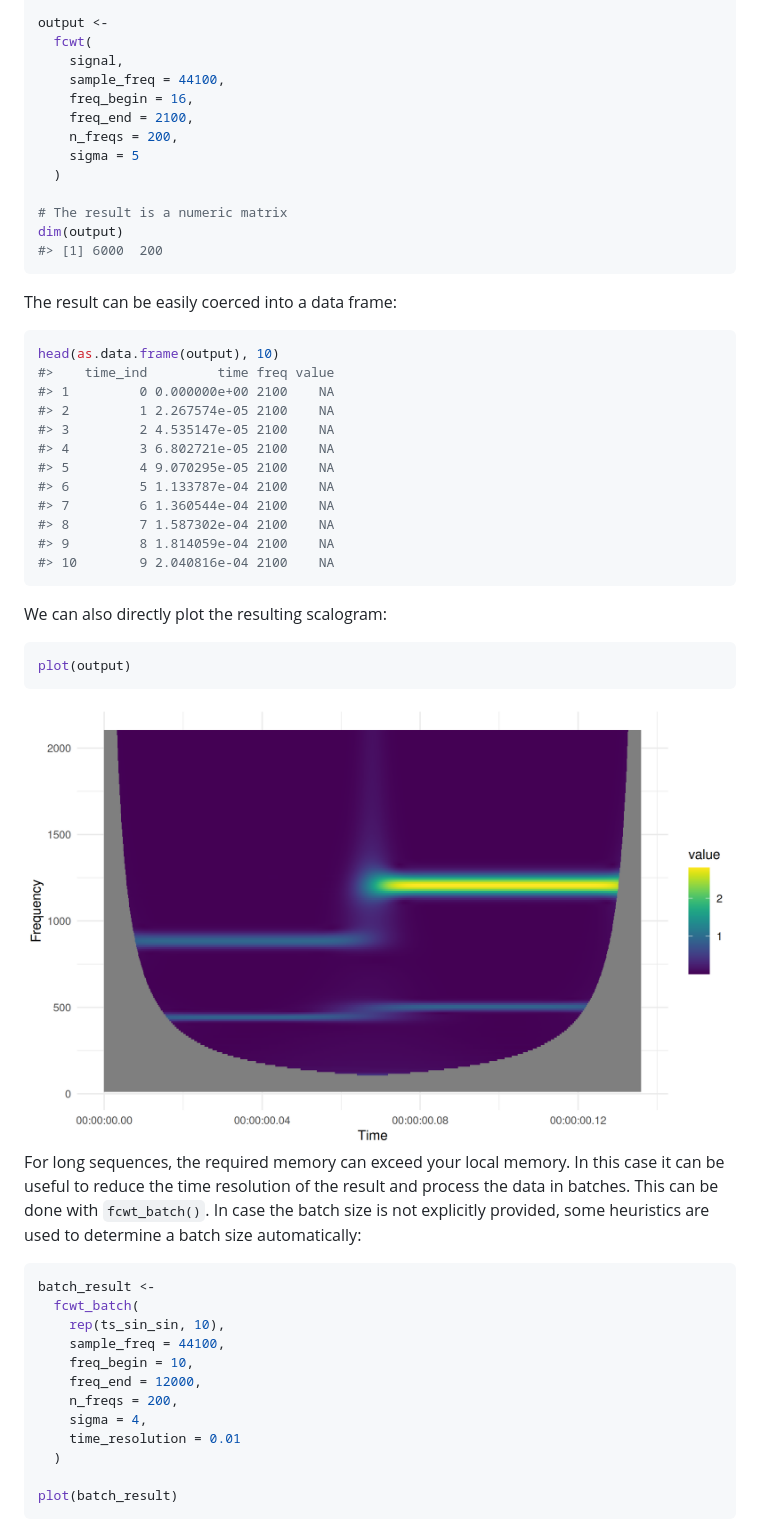
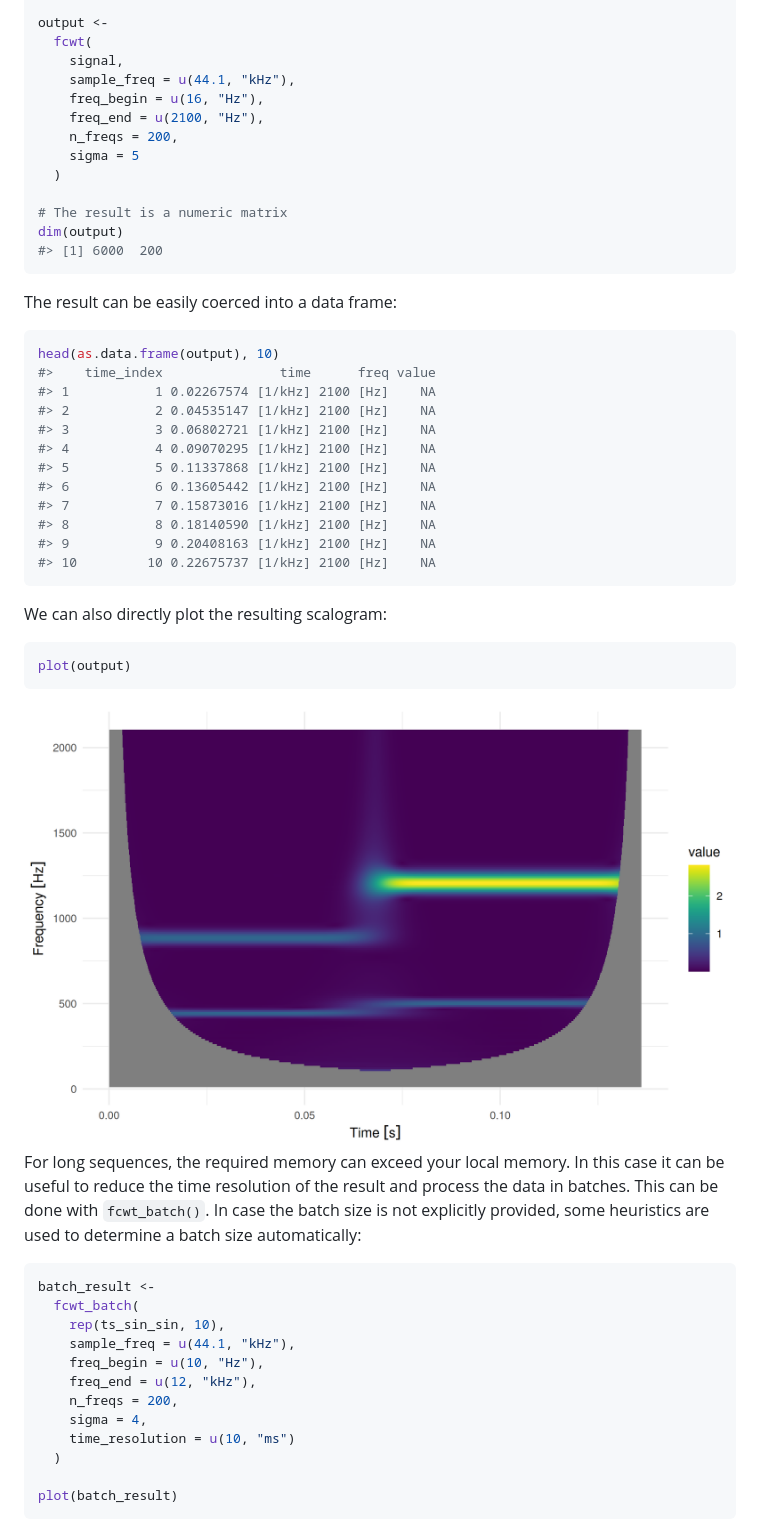
Before and after one commit to lschneiderbauer/fCWTr, a Markdown page: README.md, the part around the change. GitHub-like rendering; pictures changed too: man/figures/README-example_plot-1.png.

Commit message:
include physical units treatment

````diff
--- a/README.md
+++ b/README.md
@@ -84,9 +84,9 @@ signal <- ts_sin_superpos
 output <-
   fcwt(
     signal,
-    sample_freq = 44100,
-    freq_begin = 16,
-    freq_end = 2100,
+    sample_freq = u(44.1, "kHz"),
+    freq_begin = u(16, "Hz"),
+    freq_end = u(2100, "Hz"),
     n_freqs = 200,
     sigma = 5
   )
@@ -100,17 +100,17 @@ The result can be easily coerced into a data frame:
 
 ``` r
 head(as.data.frame(output), 10)
-#>    time_ind         time freq value
-#> 1         0 0.000000e+00 2100    NA
-#> 2         1 2.267574e-05 2100    NA
-#> 3         2 4.535147e-05 2100    NA
-#> 4         3 6.802721e-05 2100    NA
-#> 5         4 9.070295e-05 2100    NA
-#> 6         5 1.133787e-04 2100    NA
-#> 7         6 1.360544e-04 2100    NA
-#> 8         7 1.587302e-04 2100    NA
-#> 9         8 1.814059e-04 2100    NA
-#> 10        9 2.040816e-04 2100    NA
+#>    time_index               time      freq value
+#> 1           1 0.02267574 [1/kHz] 2100 [Hz]    NA
+#> 2           2 0.04535147 [1/kHz] 2100 [Hz]    NA
+#> 3           3 0.06802721 [1/kHz] 2100 [Hz]    NA
+#> 4           4 0.09070295 [1/kHz] 2100 [Hz]    NA
+#> 5           5 0.11337868 [1/kHz] 2100 [Hz]    NA
+#> 6           6 0.13605442 [1/kHz] 2100 [Hz]    NA
+#> 7           7 0.15873016 [1/kHz] 2100 [Hz]    NA
+#> 8           8 0.18140590 [1/kHz] 2100 [Hz]    NA
+#> 9           9 0.20408163 [1/kHz] 2100 [Hz]    NA
+#> 10         10 0.22675737 [1/kHz] 2100 [Hz]    NA
 ```
 
 We can also directly plot the resulting scalogram:
@@ -131,12 +131,12 @@ used to determine a batch size automatically:
 batch_result <-
   fcwt_batch(
     rep(ts_sin_sin, 10),
-    sample_freq = 44100,
-    freq_begin = 10,
-    freq_end = 12000,
+    sample_freq = u(44.1, "kHz"),
+    freq_begin = u(10, "Hz"),
+    freq_end = u(12, "kHz"),
     n_freqs = 200,
     sigma = 4,
-    time_resolution = 0.01
+    time_resolution = u(10, "ms")
   )
 
 plot(batch_result)
````
Also changed, not shown: NEWS.md (+2 -0 lines), man/figures/README-example_long_df-1.png, 14 other files.
